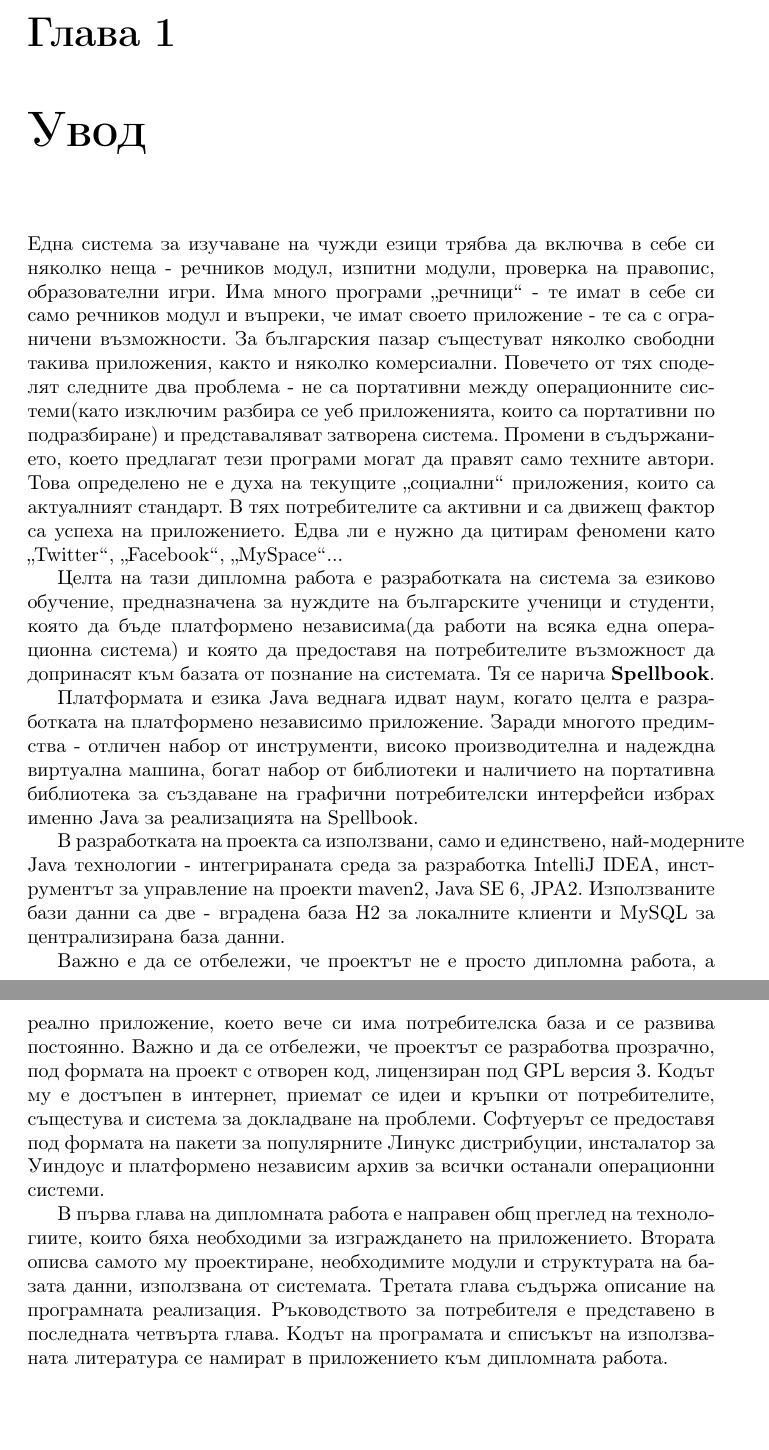
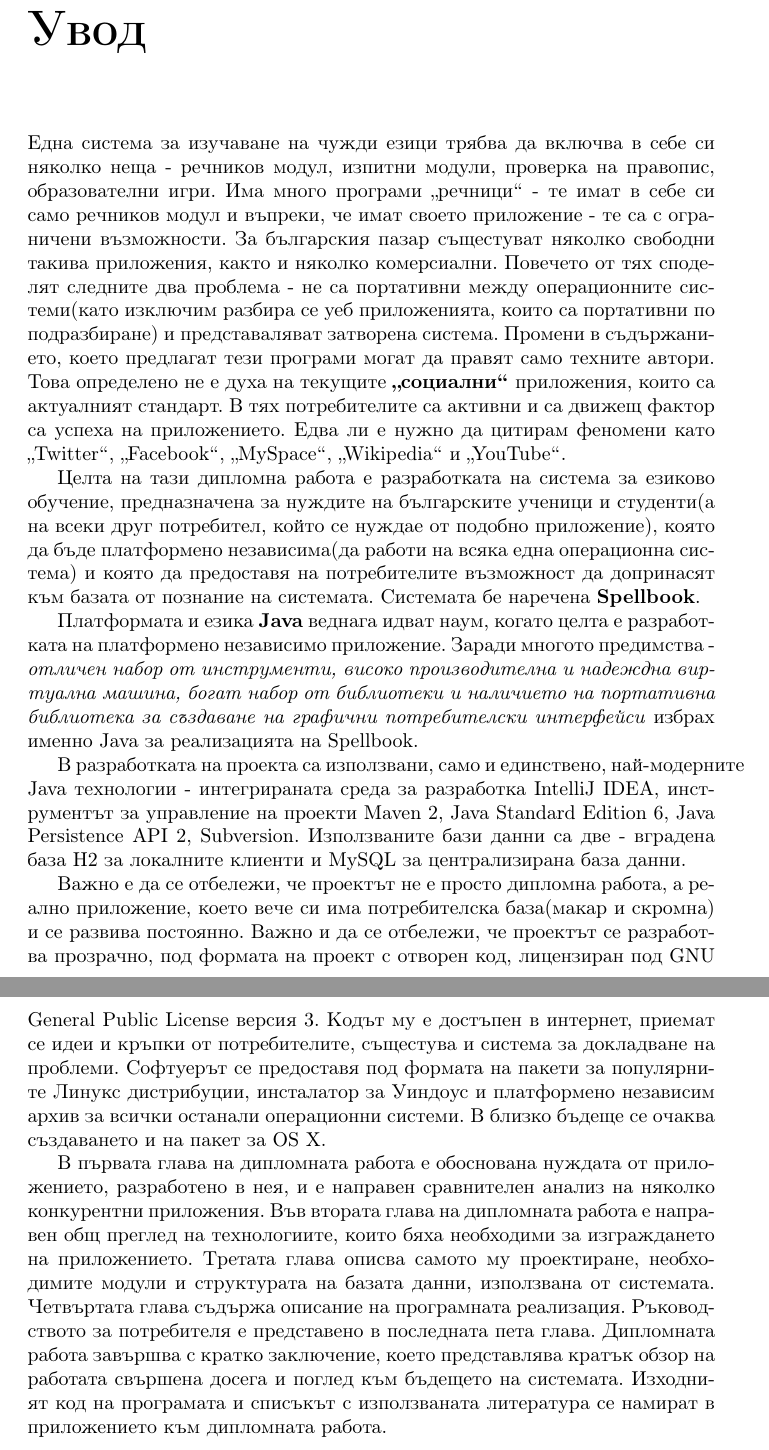
Before and after one commit to bbatsov/master-thesis, a LaTeX document (master.tex, which reads intro.tex): two parts of pages 5 and 6 of 84 before the commit and two parts of pages 5 and 6 of 83 after it, joined at a grey line, cut at the place of the change, the shorter picture padded with empty space. Compiled offline with pdfLaTeX.

Commit message:
- fixed table of contents - minor fixes in the intro

```diff
--- a/intro.tex
+++ b/intro.tex
@@ -10,48 +11,57 @@
 са портативни по подразбиране) и представаляват затворена
 система. Промени в съдържанието, което предлагат тези програми могат
 да правят само техните автори. Това определено не е духа на текущите
-"`социални"' приложения, които са актуалният стандарт. В тях
+\textbf{"`социални"'} приложения, които са актуалният стандарт. В тях
 потребителите са активни и са движещ фактор са успеха на
 приложението. Едва ли е нужно да цитирам феномени като "`Twitter"',
-"`Facebook"', "`MySpace"'...
+"`Facebook"', "`MySpace"', "`Wikipedia"' и "`YouTube"'.
 
 Целта на тази дипломна работа е разработката на система за езиково
-обучение, предназначена за нуждите на българските ученици и студенти,
+обучение, предназначена за нуждите на българските ученици и студенти(а
+на всеки друг потребител, който се нуждае от подобно приложение),
 която да бъде платформено независима(да работи на всяка една
 операционна система) и която да предоставя на потребителите възможност
-да допринасят към базата от познание на системата. Тя се нарича {\bf
-  Spellbook}.
+да допринасят към базата от познание на системата. Системата бе
+наречена {\bf Spellbook}.
 
-Платформата и езика Java веднага идват наум, когато целта е
+Платформата и езика \textbf{Java} веднага идват наум, когато целта е
 разработката на платформено независимо приложение. Заради многото
-предимства - отличен набор от инструменти, високо производителна и
+предимства - \emph{отличен набор от инструменти, високо производителна и
 надеждна виртуална машина, богат набор от библиотеки и наличието на
 портативна библиотека за създаване на графични потребителски
-интерфейси избрах именно Java за реализацията на Spellbook.
+интерфейси} избрах именно Java за реализацията на Spellbook.
 
 В разработката на проекта са използвани, само и единствено,
 най-модерните Java технологии - интегрираната среда за разработка
-IntelliJ IDEA, инструментът за управление на проекти maven2, Java SE
-6, JPA2. Използваните бази данни са две - вградена база H2 за
-локалните клиенти и MySQL за централизирана база данни.
+IntelliJ IDEA, инструментът за управление на проекти Maven 2, Java
+Standard Edition 6, Java Persistence API 2, Subversion. Използваните
+бази данни са две - вградена база H2 за локалните клиенти и MySQL за
+централизирана база данни.
 
 Важно е да се отбележи, че проектът не е просто дипломна работа, а
-реално приложение, което вече си има потребителска база и се развива
-постоянно. Важно и да се отбележи, че проектът се разработва
-прозрачно, под формата на проект с отворен код, лицензиран под GPL
-версия 3. Кодът му е достъпен в интернет, приемат се идеи и кръпки от
-потребителите, същестува и система за докладване на
-проблеми. Софтуерът се предоставя под формата на пакети за популярните
-Линукс дистрибуции, инсталатор за Уиндоус и платформено независим
-архив за всички останали операционни системи.
+реално приложение, което вече си има потребителска база(макар и
+скромна) и се развива постоянно. Важно и да се отбележи, че проектът
+се разработва прозрачно, под формата на проект с отворен код,
+лицензиран под GNU General Public License версия 3. Кодът му е
+достъпен в интернет, приемат се идеи и кръпки от потребителите,
+същестува и система за докладване на проблеми. Софтуерът се предоставя
+под формата на пакети за популярните Линукс дистрибуции, инсталатор за
+Уиндоус и платформено независим архив за всички останали операционни
+системи. В близко бъдеще се очаква създаването и на пакет за OS X.
 
-В първа глава на дипломната работа е направен общ преглед на технологиите,
-които бяха необходими за изграждането на приложението. Втората описва самото му
-проектиране, необходимите модули и структурата на базата данни, използвана от
-системата. Третата глава съдържа описание на програмната реализация.
-Ръководството за потребителя е представено в последната четвърта глава. Кодът на
-програмата и списъкът на използваната литература се намират в приложението към
-дипломната работа.
+В първата глава на дипломната работа e обоснована нуждата от
+приложението, разработено в нея, и е направен сравнителен анализ на
+няколко конкурентни приложения. Във втората глава на дипломната работа
+е направен общ преглед на технологиите, които бяха необходими за
+изграждането на приложението. Третата глава описва самото му
+проектиране, необходимите модули и структурата на базата данни,
+използвана от системата. Четвъртата глава съдържа описание на
+програмната реализация.  Ръководството за потребителя е представено в
+последната пета глава. Дипломната работа завършва с кратко заключение,
+което представлява кратък обзор на работата свършена досега и поглед
+към бъдещето на системата. Изходният код на програмата и списъкът с
+използваната литература се намират в приложението към дипломната
+работа.
 
 %%% Local Variables:
 %%% mode: latex
```
Also changed, not shown: appendix.tex (+1 -0 lines), conclusion.tex (+2 -1 lines), title.tex (+1 -1 lines), intro.tex (3 more changed lines).
